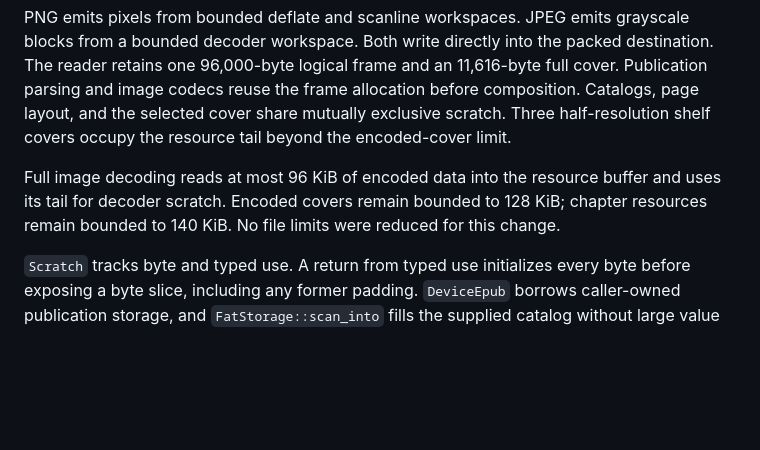
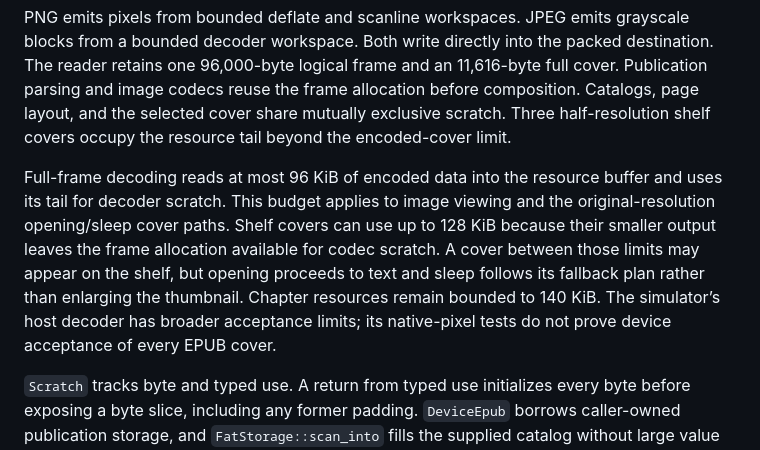
Before and after one commit to RestartDK/brewthink, a Markdown page: docs/image-pipeline.md, the part around the change. Drawn GitHub-style; blank space fills up the shorter version.

Commit message:
docs(image): state the native full-frame cover budget

```diff
--- a/docs/image-pipeline.md
+++ b/docs/image-pipeline.md
@@ -103,7 +103,7 @@ A 720 × 720 RGB8 decode needs 1,555,200 bytes before decoder overhead. The X4 h
 
 PNG emits pixels from bounded deflate and scanline workspaces. JPEG emits grayscale blocks from a bounded decoder workspace. Both write directly into the packed destination. The reader retains one 96,000-byte logical frame and an 11,616-byte full cover. Publication parsing and image codecs reuse the frame allocation before composition. Catalogs, page layout, and the selected cover share mutually exclusive scratch. Three half-resolution shelf covers occupy the resource tail beyond the encoded-cover limit.
 
-Full image decoding reads at most 96 KiB of encoded data into the resource buffer and uses its tail for decoder scratch. Encoded covers remain bounded to 128 KiB; chapter resources remain bounded to 140 KiB. No file limits were reduced for this change.
+Full-frame decoding reads at most 96 KiB of encoded data into the resource buffer and uses its tail for decoder scratch. This budget applies to image viewing and the original-resolution opening/sleep cover paths. Shelf covers can use up to 128 KiB because their smaller output leaves the frame allocation available for codec scratch. A cover between those limits may appear on the shelf, but opening proceeds to text and sleep follows its fallback plan rather than enlarging the thumbnail. Chapter resources remain bounded to 140 KiB. The simulator’s host decoder has broader acceptance limits; its native-pixel tests do not prove device acceptance of every EPUB cover.
 
 `Scratch` tracks byte and typed use. A return from typed use initializes every byte before exposing a byte slice, including any former padding. `DeviceEpub` borrows caller-owned publication storage, and `FatStorage::scan_into` fills the supplied catalog without large value returns.
 
```
